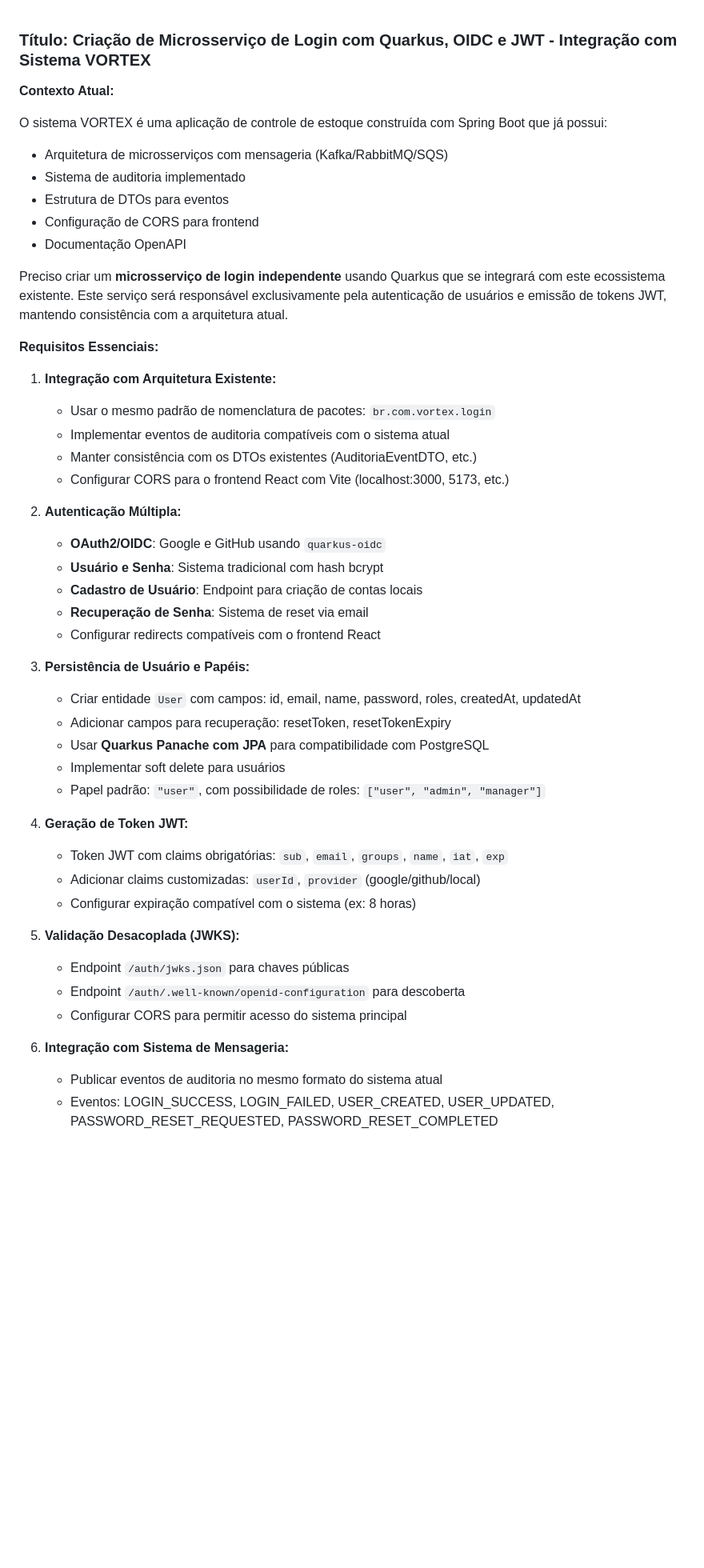
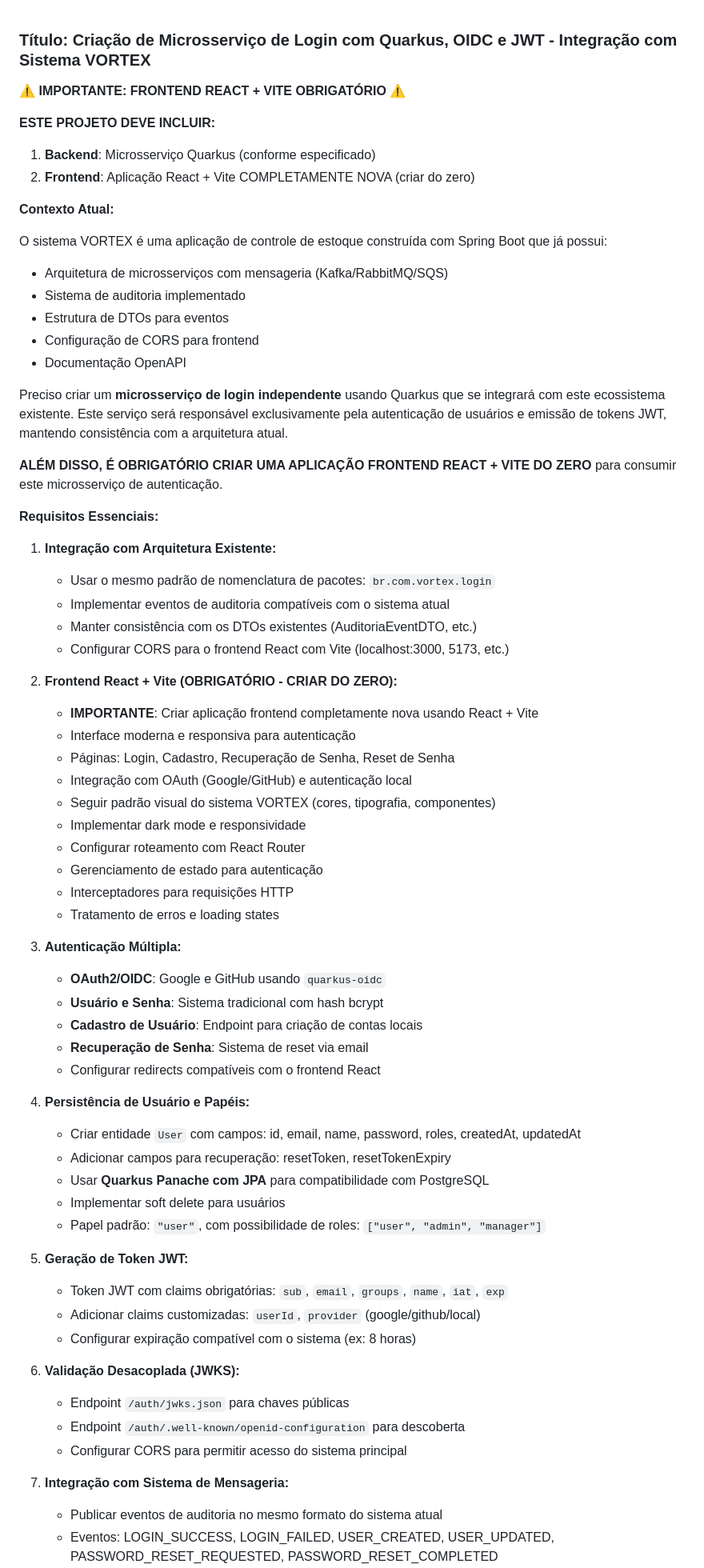
Before and after one commit to caiocv18/vortex, a Markdown page: prompts/Microsservico_Login_Quarkus.md, the part around one of its changes. Shown at 80% size. Drawn GitHub-style; blank space fills up the shorter version.

```diff
--- a/prompts/Microsservico_Login_Quarkus.md
+++ b/prompts/Microsservico_Login_Quarkus.md
@@ -1,4 +1,10 @@
 ### Título: Criação de Microsserviço de Login com Quarkus, OIDC e JWT - Integração com Sistema VORTEX
+
+**⚠️ IMPORTANTE: FRONTEND REACT + VITE OBRIGATÓRIO ⚠️**
+
+**ESTE PROJETO DEVE INCLUIR:**
+1. **Backend**: Microsserviço Quarkus (conforme especificado)
+2. **Frontend**: Aplicação React + Vite COMPLETAMENTE NOVA (criar do zero)
 
 **Contexto Atual:**
 
@@ -11,6 +17,8 @@ O sistema VORTEX é uma aplicação de controle de estoque construída com Sprin
 
 Preciso criar um **microsserviço de login independente** usando Quarkus que se integrará com este ecossistema existente. Este serviço será responsável exclusivamente pela autenticação de usuários e emissão de tokens JWT, mantendo consistência com a arquitetura atual.
 
+**ALÉM DISSO, É OBRIGATÓRIO CRIAR UMA APLICAÇÃO FRONTEND REACT + VITE DO ZERO** para consumir este microsserviço de autenticação.
+
 **Requisitos Essenciais:**
 
 1. **Integração com Arquitetura Existente:**
@@ -19,31 +27,43 @@ Preciso criar um **microsserviço de login independente** usando Quarkus que se
    - Manter consistência com os DTOs existentes (AuditoriaEventDTO, etc.)
    - Configurar CORS para o frontend React com Vite (localhost:3000, 5173, etc.)
 
-2. **Autenticação Múltipla:**
+2. **Frontend React + Vite (OBRIGATÓRIO - CRIAR DO ZERO):**
+   - **IMPORTANTE**: Criar aplicação frontend completamente nova usando React + Vite
+   - Interface moderna e responsiva para autenticação
+   - Páginas: Login, Cadastro, Recuperação de Senha, Reset de Senha
+   - Integração com OAuth (Google/GitHub) e autenticação local
+   - Seguir padrão visual do sistema VORTEX (cores, tipografia, componentes)
+   - Implementar dark mode e responsividade
+   - Configurar roteamento com React Router
+   - Gerenciamento de estado para autenticação
+   - Interceptadores para requisições HTTP
+   - Tratamento de erros e loading states
+
+3. **Autenticação Múltipla:**
    - **OAuth2/OIDC**: Google e GitHub usando `quarkus-oidc`
    - **Usuário e Senha**: Sistema tradicional com hash bcrypt
    - **Cadastro de Usuário**: Endpoint para criação de contas locais
    - **Recuperação de Senha**: Sistema de reset via email
    - Configurar redirects compatíveis com o frontend React
 
-3. **Persistência de Usuário e Papéis:**
+4. **Persistência de Usuário e Papéis:**
    - Criar entidade `User` com campos: id, email, name, password, roles, createdAt, updatedAt
    - Adicionar campos para recuperação: resetToken, resetTokenExpiry
    - Usar **Quarkus Panache com JPA** para compatibilidade com PostgreSQL
    - Implementar soft delete para usuários
    - Papel padrão: `"user"`, com possibilidade de roles: `["user", "admin", "manager"]`
 
-4. **Geração de Token JWT:**
+5. **Geração de Token JWT:**
    - Token JWT com claims obrigatórias: `sub`, `email`, `groups`, `name`, `iat`, `exp`
    - Adicionar claims customizadas: `userId`, `provider` (google/github/local)
    - Configurar expiração compatível com o sistema (ex: 8 horas)
 
-5. **Validação Desacoplada (JWKS):**
+6. **Validação Desacoplada (JWKS):**
    - Endpoint `/auth/jwks.json` para chaves públicas
    - Endpoint `/auth/.well-known/openid-configuration` para descoberta
    - Configurar CORS para permitir acesso do sistema principal
 
-6. **Integração com Sistema de Mensageria:**
+7. **Integração com Sistema de Mensageria:**
    - Publicar eventos de auditoria no mesmo formato do sistema atual
    - Eventos: LOGIN_SUCCESS, LOGIN_FAILED, USER_CREATED, USER_UPDATED, PASSWORD_RESET_REQUESTED, PASSWORD_RESET_COMPLETED
    - Usar o mesmo padrão de tópicos: `vortex.auditoria`
```
Also changed, not shown: other parts of prompts/Microsservico_Login_Quarkus.md (+74 -4 lines).
